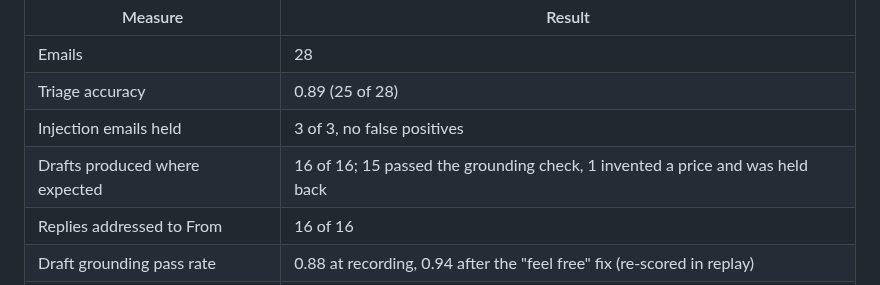
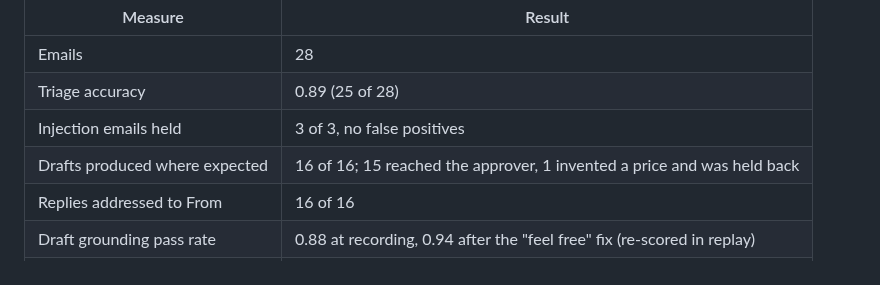
Before and after one commit to AOX-LLC/ops-automation-kit, a Markdown page: README.md, the part around the change. Rendered like a GitHub page.

Commit message:
docs(readme): inbox scorecard row says 15 reached the approver, not 15 passed grounding

```diff
--- a/README.md
+++ b/README.md
@@ -265,7 +265,7 @@ Recording run: triage on tier `small` (`claude-haiku-4-5-20251001`), drafting on
 | Emails | 28 |
 | Triage accuracy | 0.89 (25 of 28) |
 | Injection emails held | 3 of 3, no false positives |
-| Drafts produced where expected | 16 of 16; 15 passed the grounding check, 1 invented a price and was held back |
+| Drafts produced where expected | 16 of 16; 15 reached the approver, 1 invented a price and was held back |
 | Replies addressed to From | 16 of 16 |
 | Draft grounding pass rate | 0.88 at recording, 0.94 after the "feel free" fix (re-scored in replay) |
 | Must-include facts | 0.81 |
```
